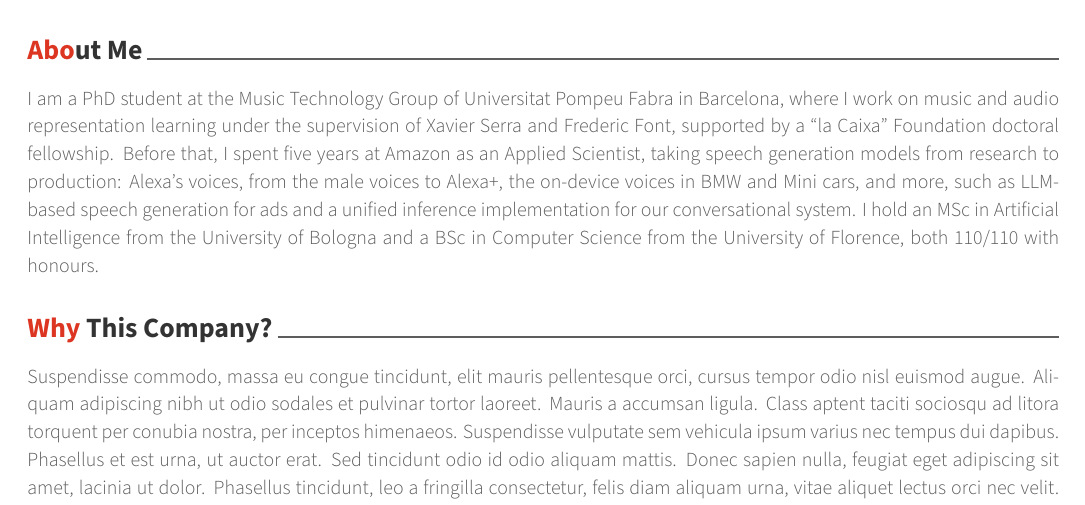
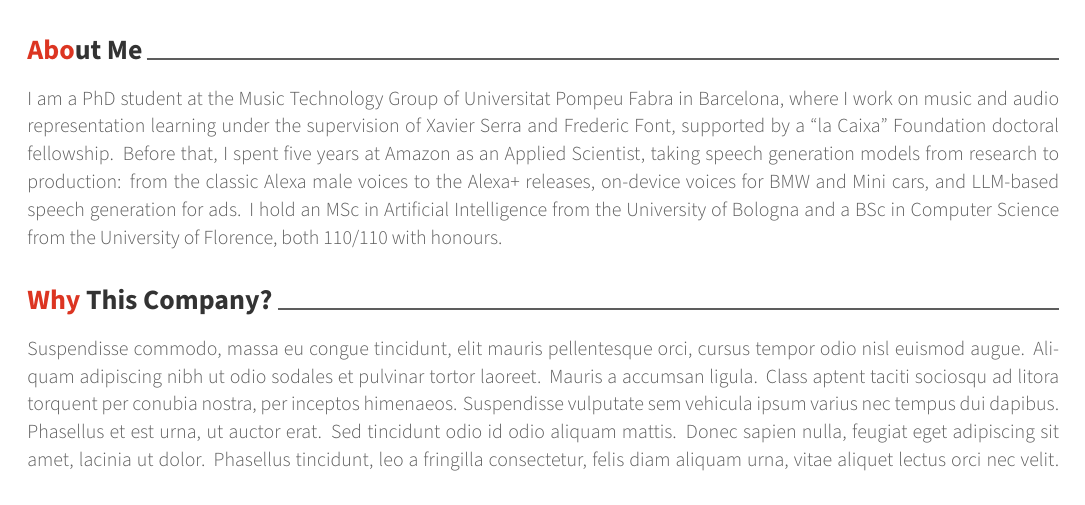
Before and after one commit to Wadaboa/cv-resume, a LaTeX CV (cover.tex): part of the page, cut so that both start at the same text. The pictures show the PDF file cover.pdf that the author committed with the source.

Commit message:
Reword the Amazon projects in the cover letter
List them as one range, from the classic Alexa male voices to the
Alexa+ releases, on-device voices for BMW and Mini cars, and LLM-based
speech generation for ads, and drop the unified inference work.
Rebuilt cover.pdf.

```diff
--- a/cover.tex
+++ b/cover.tex
@@ -105,7 +105,7 @@
 \begin{cvletter}
 
 \lettersection{About Me}
-I am a PhD student at the Music Technology Group of Universitat Pompeu Fabra in Barcelona, where I work on music and audio representation learning under the supervision of Xavier Serra and Frederic Font, supported by a “la Caixa” Foundation doctoral fellowship. Before that, I spent five years at Amazon as an Applied Scientist, taking speech generation models from research to production: Alexa's voices, from the male voices to Alexa+, the on-device voices in BMW and Mini cars, and more, such as LLM-based speech generation for ads and a unified inference implementation for our conversational system. I hold an MSc in Artificial Intelligence from the University of Bologna and a BSc in Computer Science from the University of Florence, both 110/110 with honours.
+I am a PhD student at the Music Technology Group of Universitat Pompeu Fabra in Barcelona, where I work on music and audio representation learning under the supervision of Xavier Serra and Frederic Font, supported by a “la Caixa” Foundation doctoral fellowship. Before that, I spent five years at Amazon as an Applied Scientist, taking speech generation models from research to production: from the classic Alexa male voices to the Alexa+ releases, on-device voices for BMW and Mini cars, and LLM-based speech generation for ads. I hold an MSc in Artificial Intelligence from the University of Bologna and a BSc in Computer Science from the University of Florence, both 110/110 with honours.
 
 \lettersection{Why This Company?}
 Suspendisse commodo, massa eu congue tincidunt, elit mauris pellentesque orci, cursus tempor odio nisl euismod augue. Aliquam adipiscing nibh ut odio sodales et pulvinar tortor laoreet. Mauris a accumsan ligula. Class aptent taciti sociosqu ad litora torquent per conubia nostra, per inceptos himenaeos. Suspendisse vulputate sem vehicula ipsum varius nec tempus dui dapibus. Phasellus et est urna, ut auctor erat. Sed tincidunt odio id odio aliquam mattis. Donec sapien nulla, feugiat eget adipiscing sit amet, lacinia ut dolor. Phasellus tincidunt, leo a fringilla consectetur, felis diam aliquam urna, vitae aliquet lectus orci nec velit. Vivamus dapibus varius blandit.
```
Also changed, not shown: cover.pdf.
